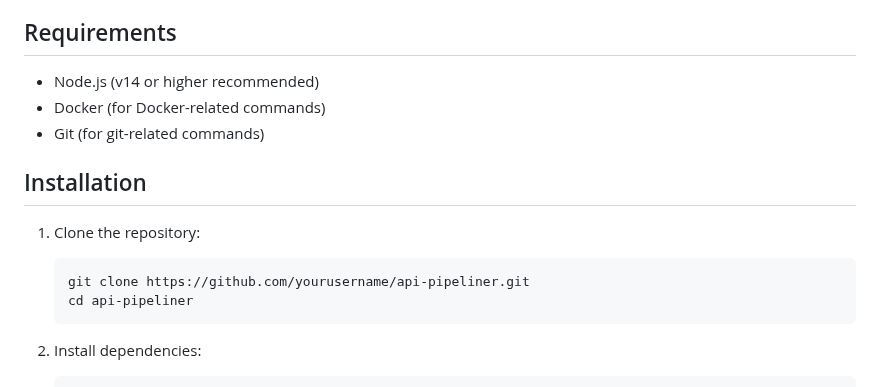
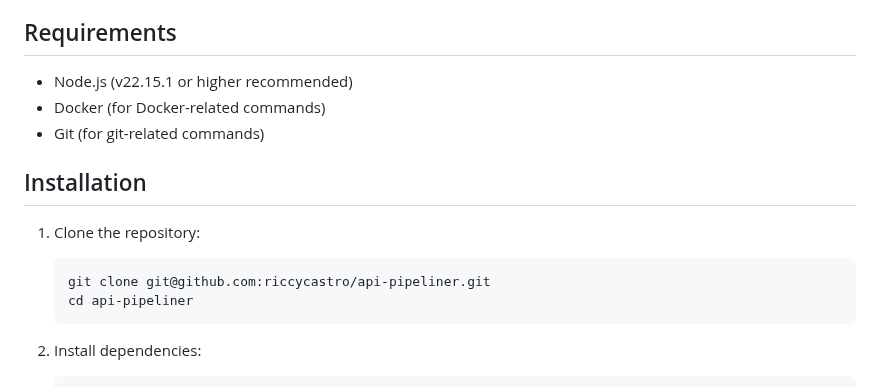
Before and after one commit to riccycastro/api-pipeliner, a Markdown page: README.md, the part around the change. Rendered like a GitHub page.

Commit message:
Update README: revise Node.js version requirement and update repository clone URL

````diff
--- a/README.md
+++ b/README.md
@@ -13,7 +13,7 @@ API Pipeliner is a lightweight, configurable API service that allows you to trig
 
 ## Requirements
 
-- Node.js (v14 or higher recommended)
+- Node.js (v22.15.1 or higher recommended)
 - Docker (for Docker-related commands)
 - Git (for git-related commands)
 
@@ -21,7 +21,7 @@ API Pipeliner is a lightweight, configurable API service that allows you to trig
 
 1. Clone the repository:
    ```bash
-   git clone https://github.com/yourusername/api-pipeliner.git
+   git clone git@github.com:riccycastro/api-pipeliner.git
    cd api-pipeliner
    ```
 
````
